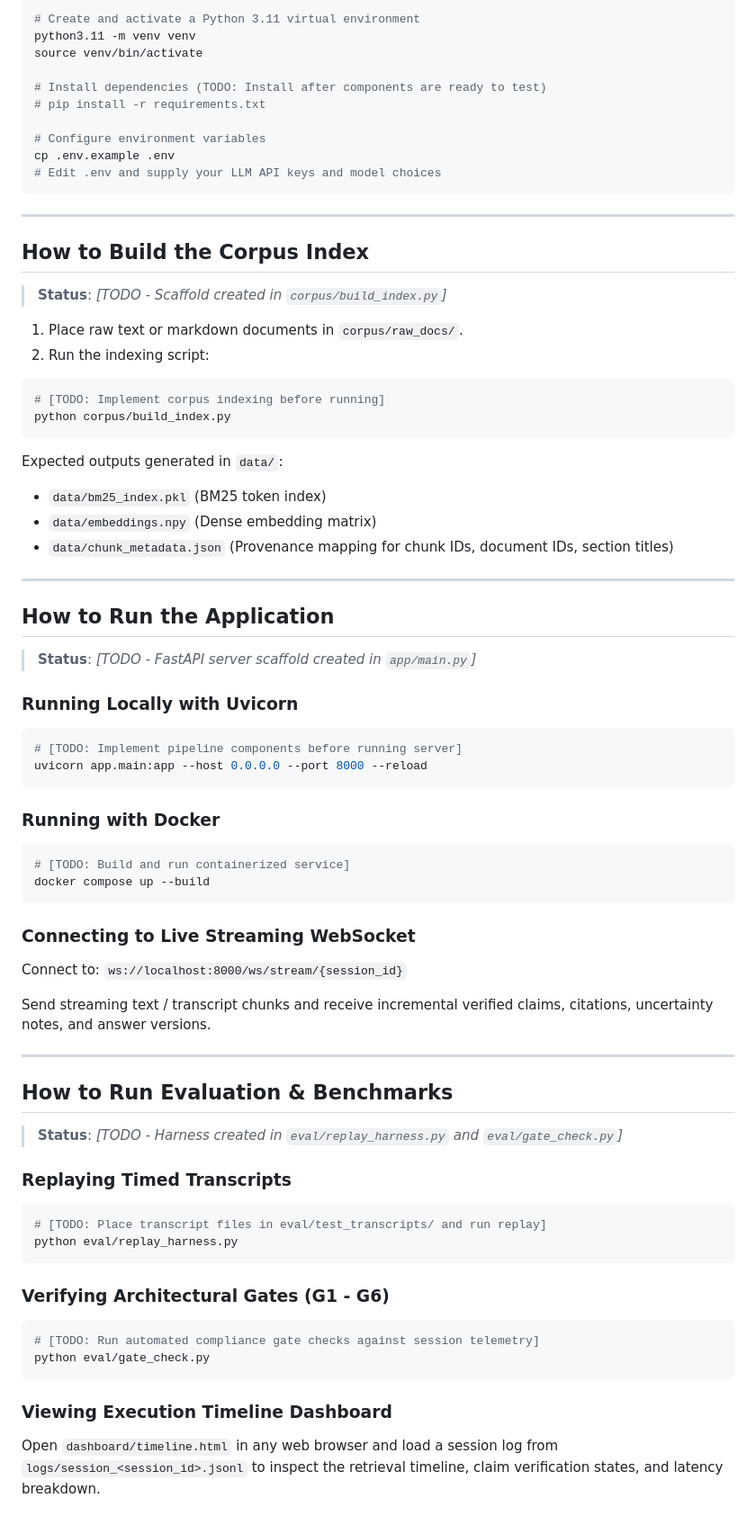
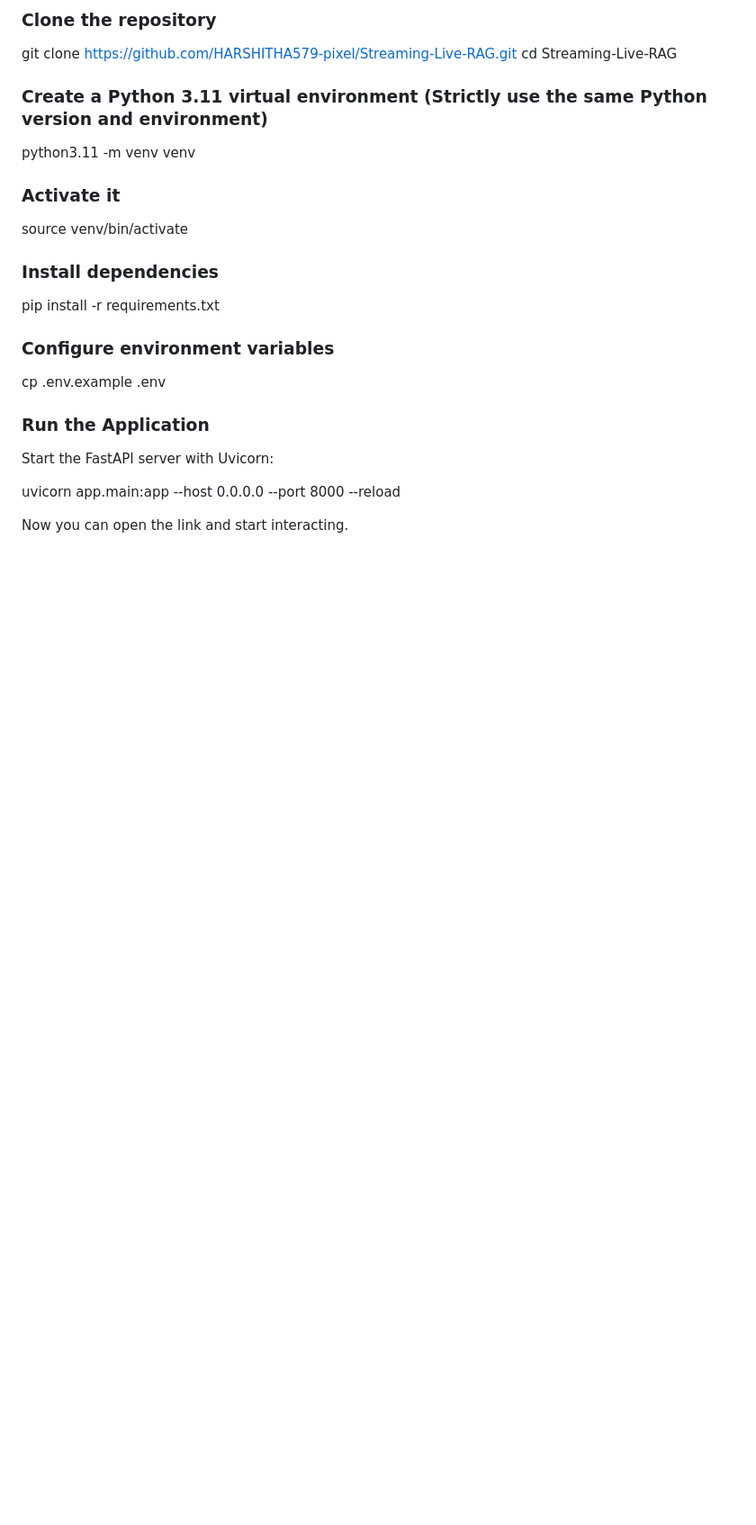
Before and after one commit to HARSHITHA579-pixel/Streaming-Live-RAG, a Markdown page: README.md, the part around one of its changes. Shown at 90% size. Rendered like a GitHub page; blank space fills up the shorter version.

````diff
--- a/README.md
+++ b/README.md
@@ -134,82 +110,24 @@ cd /path/to/streaming-rag
 
-# Create and activate a Python 3.11 virtual environment
+### Clone the repository
+git clone https://github.com/HARSHITHA579-pixel/Streaming-Live-RAG.git
+cd Streaming-Live-RAG
+
+### Create a Python 3.11 virtual environment (Strictly use the same Python version and environment)
 python3.11 -m venv venv
+
+### Activate it
 source venv/bin/activate
 
-# Install dependencies (TODO: Install after components are ready to test)
-# pip install -r requirements.txt
+### Install dependencies
+pip install -r requirements.txt
 
-# Configure environment variables
+### Configure environment variables
 cp .env.example .env
-# Edit .env and supply your LLM API keys and model choices
-```
 
----
+### Run the Application
 
-## How to Build the Corpus Index
+Start the FastAPI server with Uvicorn:
 
-> **Status**: *[TODO - Scaffold created in `corpus/build_index.py`]*
+uvicorn app.main:app --host 0.0.0.0 --port 8000 --reload
 
-1. Place raw text or markdown documents in `corpus/raw_docs/`.
-2. Run the indexing script:
-
-```bash
-# [TODO: Implement corpus indexing before running]
-python corpus/build_index.py
-```
-
-Expected outputs generated in `data/`:
-- `data/bm25_index.pkl` (BM25 token index)
-- `data/embeddings.npy` (Dense embedding matrix)
-- `data/chunk_metadata.json` (Provenance mapping for chunk IDs, document IDs, section titles)
-
----
-
-## How to Run the Application
-
-> **Status**: *[TODO - FastAPI server scaffold created in `app/main.py`]*
-
-### Running Locally with Uvicorn
-
-```bash
-# [TODO: Implement pipeline components before running server]
-uvicorn app.main:app --host 0.0.0.0 --port 8000 --reload
-```
-
-### Running with Docker
-
-```bash
-# [TODO: Build and run containerized service]
-docker compose up --build
-```
-
-### Connecting to Live Streaming WebSocket
-
-Connect to:
-`ws://localhost:8000/ws/stream/{session_id}`
-
-Send streaming text / transcript chunks and receive incremental verified claims, citations, uncertainty notes, and answer versions.
-
----
-
-## How to Run Evaluation & Benchmarks
-
-> **Status**: *[TODO - Harness created in `eval/replay_harness.py` and `eval/gate_check.py`]*
-
-### Replaying Timed Transcripts
-
-```bash
-# [TODO: Place transcript files in eval/test_transcripts/ and run replay]
-python eval/replay_harness.py
-```
-
-### Verifying Architectural Gates (G1 - G6)
-
-```bash
-# [TODO: Run automated compliance gate checks against session telemetry]
-python eval/gate_check.py
-```
-
-### Viewing Execution Timeline Dashboard
-
-Open `dashboard/timeline.html` in any web browser and load a session log from `logs/session_<session_id>.jsonl` to inspect the retrieval timeline, claim verification states, and latency breakdown.
+Now you can open the link and start interacting.
````
Also changed, not shown: other parts of README.md (+92 -116 lines).
